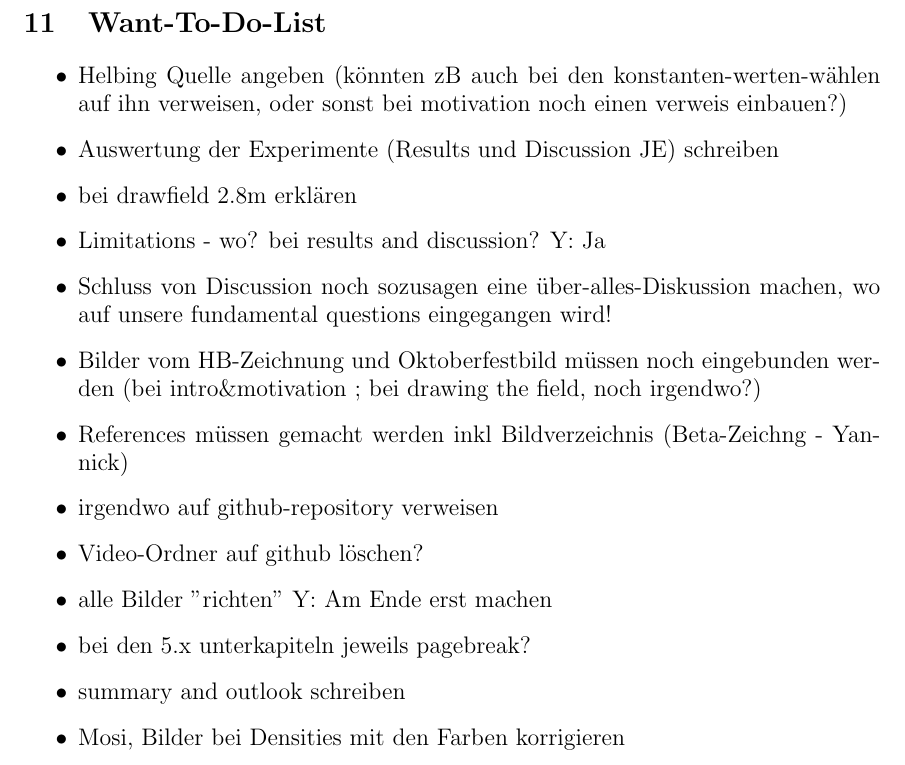
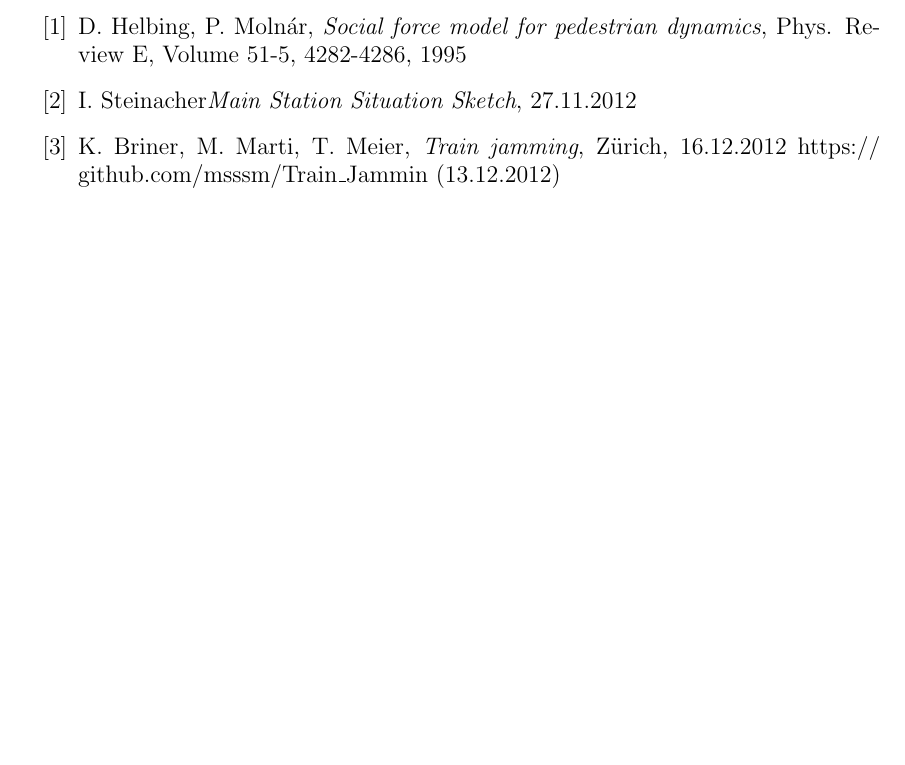
Before and after one commit to ratheile/MSSSM, a LaTeX document (doc/latex/report.tex, which reads doc/latex/References.tex): part of page 61 of 92 before the commit and part of page 56 of 91 after it, cut at the place of the change, the shorter picture padded with empty space. Compiled offline with pdfLaTeX; the source files are stored in an older character set and shown here as Unicode.

Commit message:
Included references

```diff
--- a/doc/latex/References.tex
+++ b/doc/latex/References.tex
@@ -1,9 +1,9 @@
 %References
 
-%\urlstyle{same}
-%\begin{enumerate}[label = {[}\arabic*{]}]
-%	\item D. Helbing, P. Molnár, \textit{Social force model for pedestrian dynamics}, Phys. Review E, Volume 51-5, 4282-4286, 1995 \label{helbing}
-%	\item \textit{Main Station Situation Sketch}, Ivo Steinacher, 27.11.2012 \label{hbsketch}
-%\end{enumerate}
+\begin{enumerate}[label = {[}\arabic*{]}]
+	\item D. Helbing, P. Molnár, \textit{Social force model for pedestrian dynamics}, Phys. Review E, Volume 51-5, 4282-4286, 1995 \label{helbing}
+	\item  I. Steinacher\textit{Main Station Situation Sketch}, 27.11.2012 \label{hbsketch}
+	\item K. Briner, M. Marti, T. Meier, \textit{Train jamming}, Zürich, 16.12.2012 \url{https://github.com/msssm/Train_Jammin} (13.12.2012)
+\end{enumerate}
 
 %\item[-] 3 Fotos: Mosi selbst erstellt 09.10.2012
--- a/doc/latex/report.tex
+++ b/doc/latex/report.tex
@@ -15,6 +15,7 @@
 \usepackage{subfloat}
 \usepackage{color}
 \usepackage{listings}
+\usepackage{enumitem}
 
 \urlstyle{same}
 
```
Also changed, not shown: doc/latex/report.pdf, doc/latex/report.tex (4 more changed lines).
